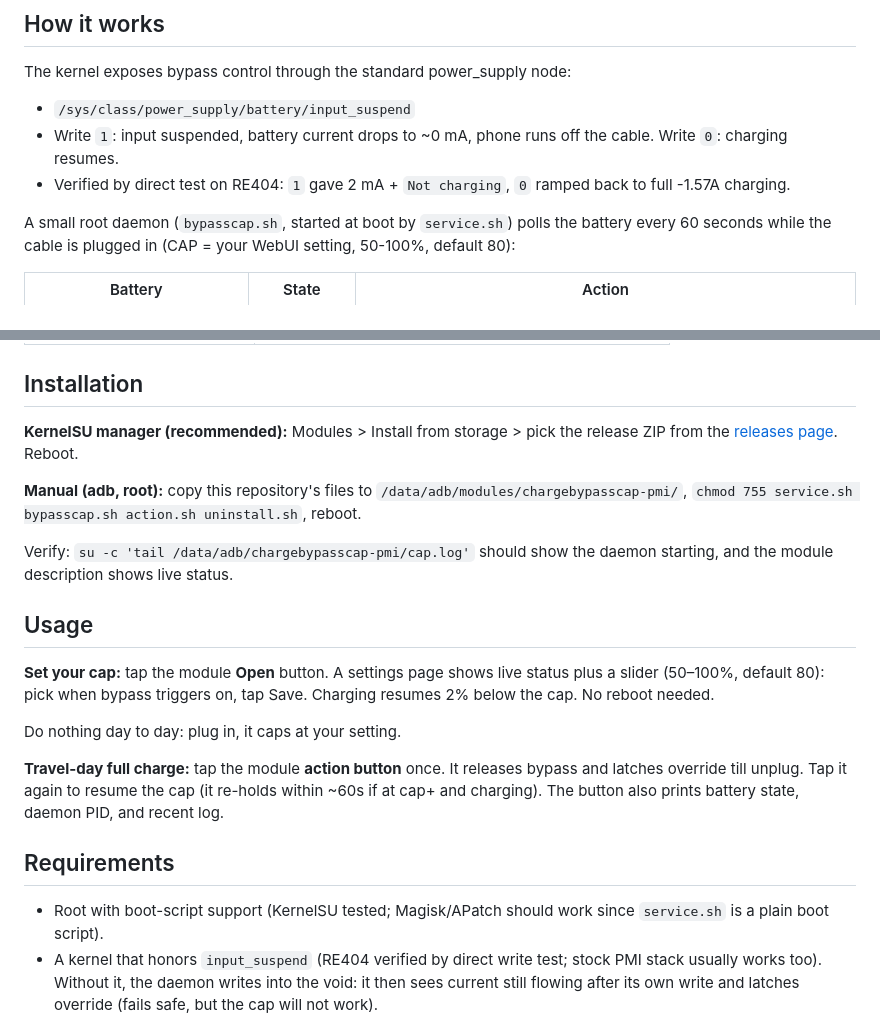
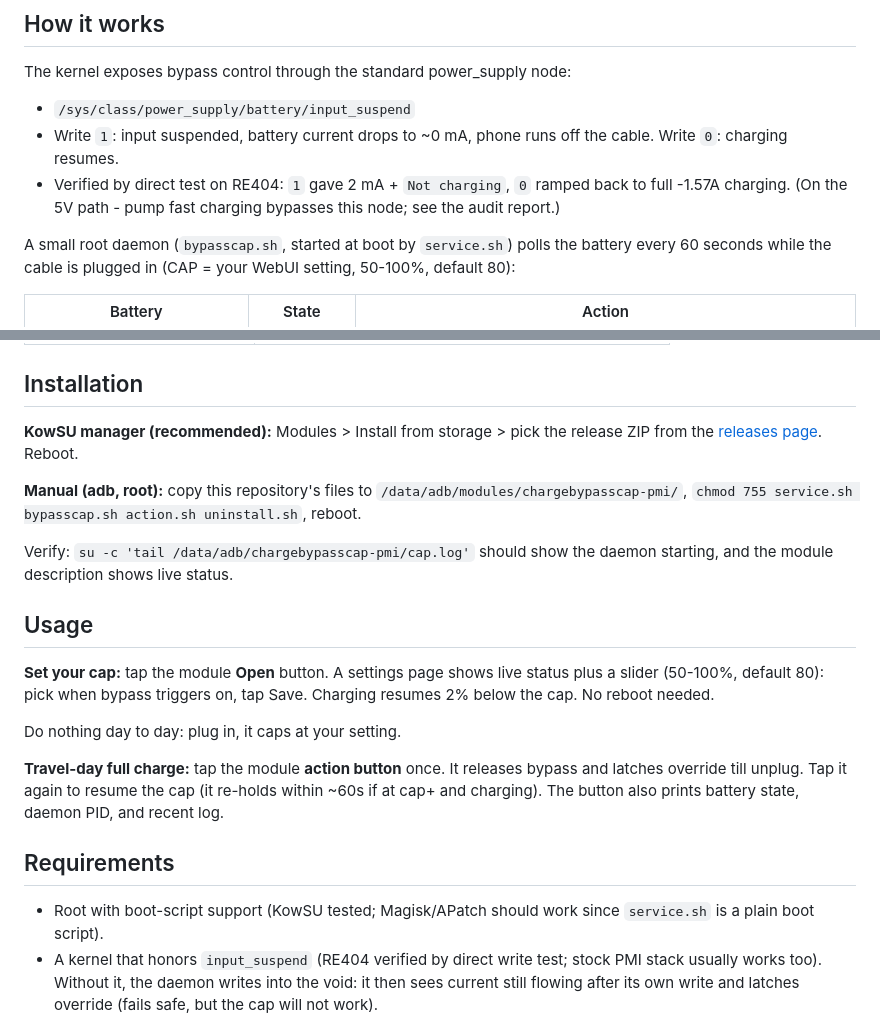
Before and after one commit to 9M2PJU/ChargeBypassCap-PMI, a Markdown page: README.md, 2 parts joined by grey strips. GitHub-like rendering.

```diff
--- a/README.md
+++ b/README.md
@@ -40,7 +40,8 @@ The kernel exposes bypass control through the standard power_supply node:
 - Write `1`: input suspended, battery current drops to ~0 mA, phone runs
   off the cable. Write `0`: charging resumes.
 - Verified by direct test on RE404: `1` gave 2 mA + `Not charging`,
-  `0` ramped back to full -1.57A charging.
+  `0` ramped back to full -1.57A charging. (On the 5V path - pump fast
+  charging bypasses this node; see the audit report.)
 
 A small root daemon (`bypasscap.sh`, started at boot by `service.sh`)
 polls the battery every 60 seconds while the cable is plugged in
@@ -135,7 +136,7 @@ rewritten by the daemon every poll:
 
 ## Installation
 
-**KernelSU manager (recommended):**
+**KowSU manager (recommended):**
 Modules > Install from storage > pick the release ZIP from the
 [releases page](https://github.com/9M2PJU/ChargeBypassCap-PMI/releases). Reboot.
 
@@ -149,19 +150,19 @@ daemon starting, and the module description shows live status.
 ## Usage
 
 **Set your cap:** tap the module **Open** button. A settings page shows live
-status plus a slider (50–100%, default 80): pick when bypass triggers on,
+status plus a slider (50-100%, default 80): pick when bypass triggers on,
 tap Save. Charging resumes 2% below the cap. No reboot needed.
 
 Do nothing day to day: plug in, it caps at your setting.
 
 **Travel-day full charge:** tap the module **action button** once. It
 releases bypass and latches override till unplug. Tap it again to resume the
-cap (it re-holds within ~60s if at cap+ and charging). The button also prints battery
-state, daemon PID, and recent log.
+cap (it re-holds within ~60s if at cap+ and charging). The button also prints
+battery state, daemon PID, and recent log.
 
 ## Requirements
 
-- Root with boot-script support (KernelSU tested; Magisk/APatch should work
+- Root with boot-script support (KowSU tested; Magisk/APatch should work
   since `service.sh` is a plain boot script).
 - A kernel that honors `input_suspend` (RE404 verified by direct write test;
   stock PMI stack usually works too). Without it, the daemon writes into the
```
Also changed, not shown: other parts of README.md (+14 -13 lines).
